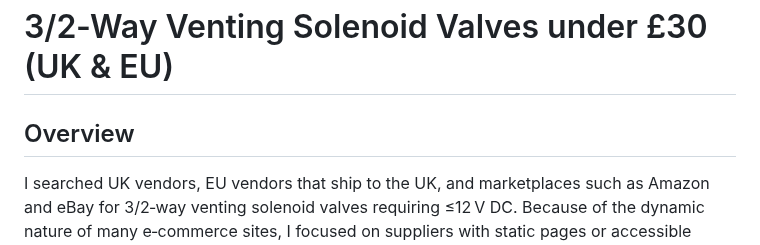
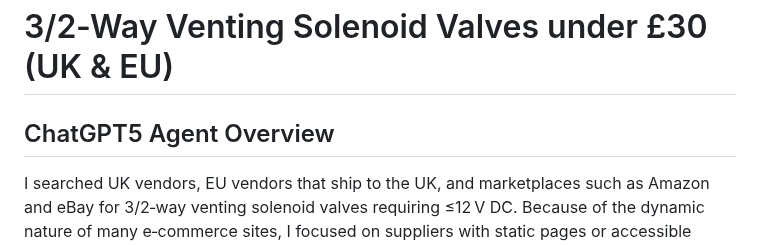
Before and after one commit to amy-bo/electroPioreactor, a Markdown page: Components/Solenoid valves/Venting Solenoids under £30.md, the part around the change. Drawn GitHub-style.

Commit message:
attribute agent

```diff
--- a/Components/Solenoid valves/Venting Solenoids under £30.md
+++ b/Components/Solenoid valves/Venting Solenoids under £30.md
@@ -1,6 +1,6 @@
 # 3/2‑Way Venting Solenoid Valves under £30 (UK & EU)
 
-## Overview
+## ChatGPT5 Agent Overview
 
 I searched UK vendors, EU vendors that ship to the UK, and marketplaces such as Amazon and eBay for 3/2‑way venting solenoid valves requiring ≤12 V DC. Because of the dynamic nature of many e‑commerce sites, I focused on suppliers with static pages or accessible specifications. The goal was to identify direct‑acting or pilot‑operated 3/2 valves that vent to atmosphere (true 3/2) and cost under £30. Duplicate models were consolidated and the cheapest seller is listed. Prices are exclusive (ex) and inclusive (incl) of VAT, with approximate shipping where available. Exchange rates of €1 = £0.87 were used for EU prices.
 
```
